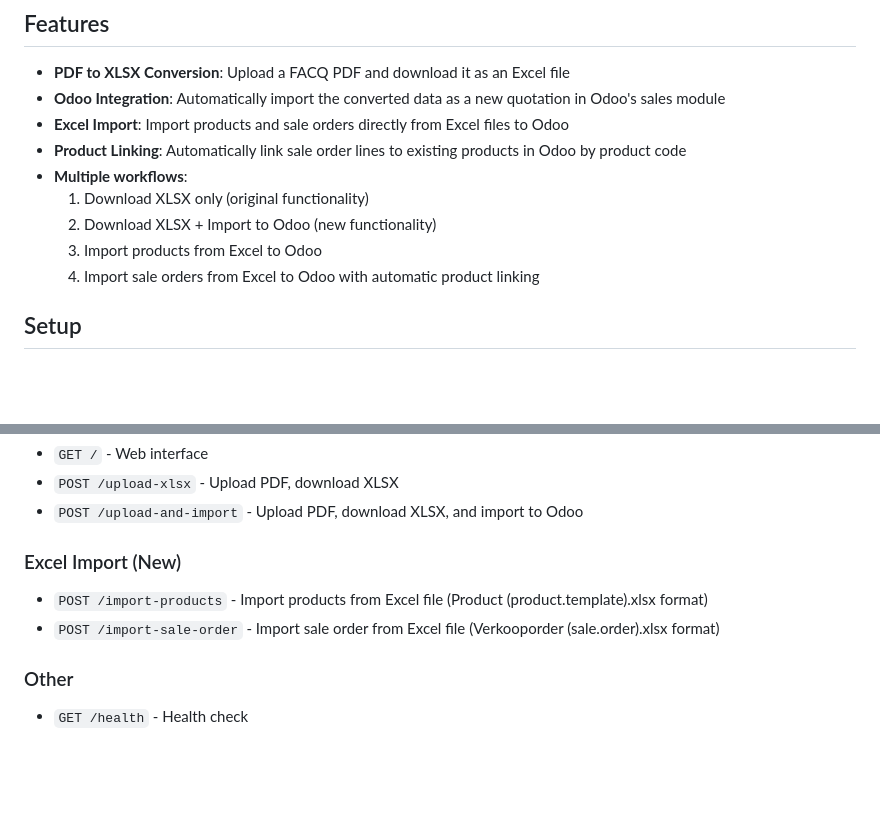
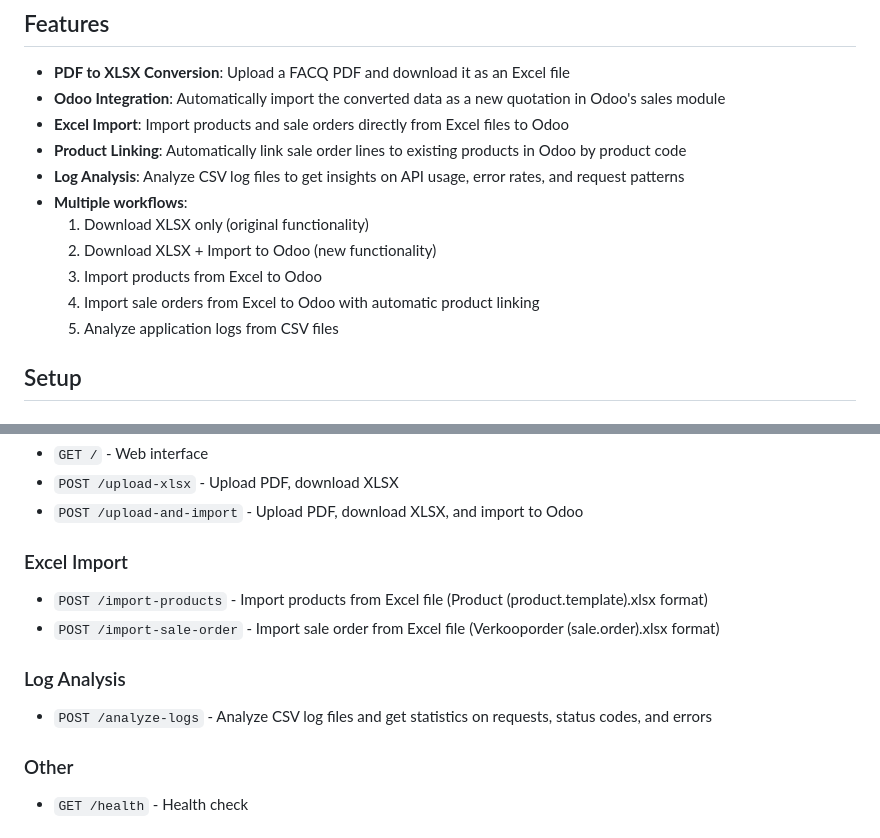
Before and after one commit to BnS-OnM/Vaillant, a Markdown page: README.md, 2 parts joined by grey strips. Drawn GitHub-style; blank space fills up the shorter version.

Commit message:
Add documentation for log analysis feature
Co-authored-by: BnS-OnM <255389672+BnS-OnM@users.noreply.github.com>

```diff
--- a/README.md
+++ b/README.md
@@ -9,11 +9,13 @@ Also supports direct import of products and sale orders from Excel files.
 - **Odoo Integration**: Automatically import the converted data as a new quotation in Odoo's sales module
 - **Excel Import**: Import products and sale orders directly from Excel files to Odoo
 - **Product Linking**: Automatically link sale order lines to existing products in Odoo by product code
+- **Log Analysis**: Analyze CSV log files to get insights on API usage, error rates, and request patterns
 - **Multiple workflows**:
   1. Download XLSX only (original functionality)
   2. Download XLSX + Import to Odoo (new functionality)
   3. Import products from Excel to Odoo
   4. Import sale orders from Excel to Odoo with automatic product linking
+  5. Analyze application logs from CSV files
 
 ## Setup
 
@@ -58,9 +60,12 @@ uvicorn app.main:app --host 0.0.0.0 --port 8000
 - `POST /upload-xlsx` - Upload PDF, download XLSX
 - `POST /upload-and-import` - Upload PDF, download XLSX, and import to Odoo
 
-### Excel Import (New)
+### Excel Import
 - `POST /import-products` - Import products from Excel file (Product (product.template).xlsx format)
 - `POST /import-sale-order` - Import sale order from Excel file (Verkooporder (sale.order).xlsx format)
+
+### Log Analysis
+- `POST /analyze-logs` - Analyze CSV log files and get statistics on requests, status codes, and errors
 
 ### Other
 - `GET /health` - Health check
```
Also changed, not shown: other parts of README.md (+75 -0 lines).
